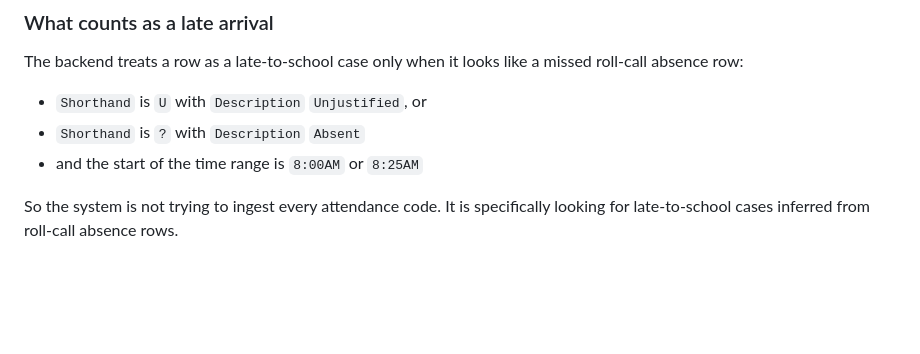
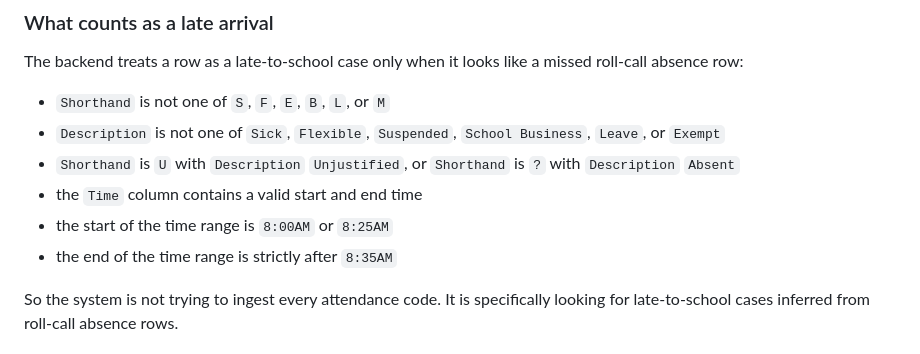
Before and after one commit to koglint/admin-assistant, a Markdown page: README.md, the part around the change. GitHub-like rendering; blank space fills up the shorter version.

Commit message:
update checks

```diff
--- a/README.md
+++ b/README.md
@@ -31,9 +31,12 @@ The upload goes to the backend, not directly to Firestore. The backend reads the
 
 The backend treats a row as a late-to-school case only when it looks like a missed roll-call absence row:
 
-- `Shorthand` is `U` with `Description` `Unjustified`, or
-- `Shorthand` is `?` with `Description` `Absent`
-- and the start of the time range is `8:00AM` or `8:25AM`
+- `Shorthand` is not one of `S`, `F`, `E`, `B`, `L`, or `M`
+- `Description` is not one of `Sick`, `Flexible`, `Suspended`, `School Business`, `Leave`, or `Exempt`
+- `Shorthand` is `U` with `Description` `Unjustified`, or `Shorthand` is `?` with `Description` `Absent`
+- the `Time` column contains a valid start and end time
+- the start of the time range is `8:00AM` or `8:25AM`
+- the end of the time range is strictly after `8:35AM`
 
 So the system is not trying to ingest every attendance code. It is specifically looking for late-to-school cases inferred from roll-call absence rows.
 
```
